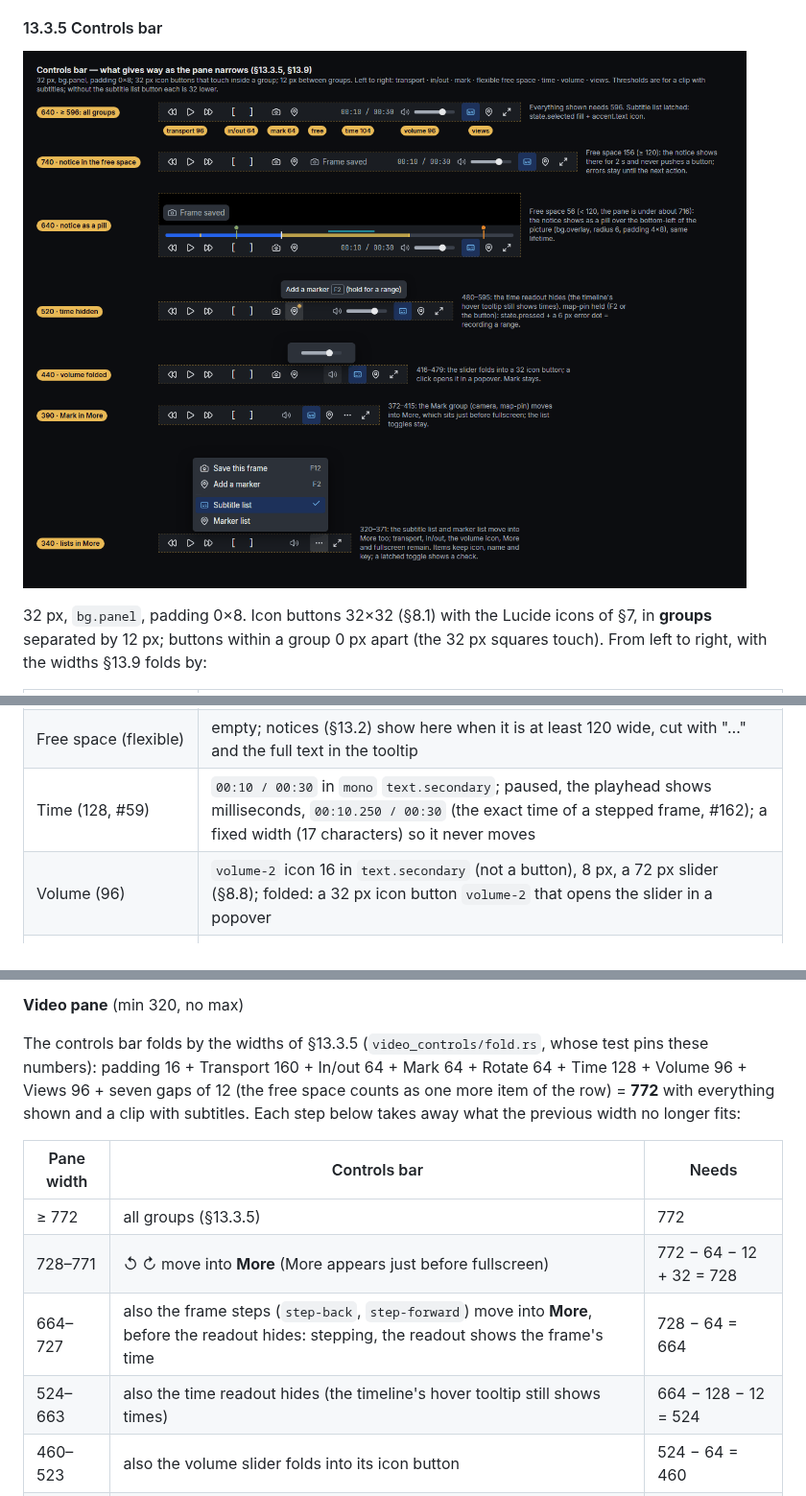
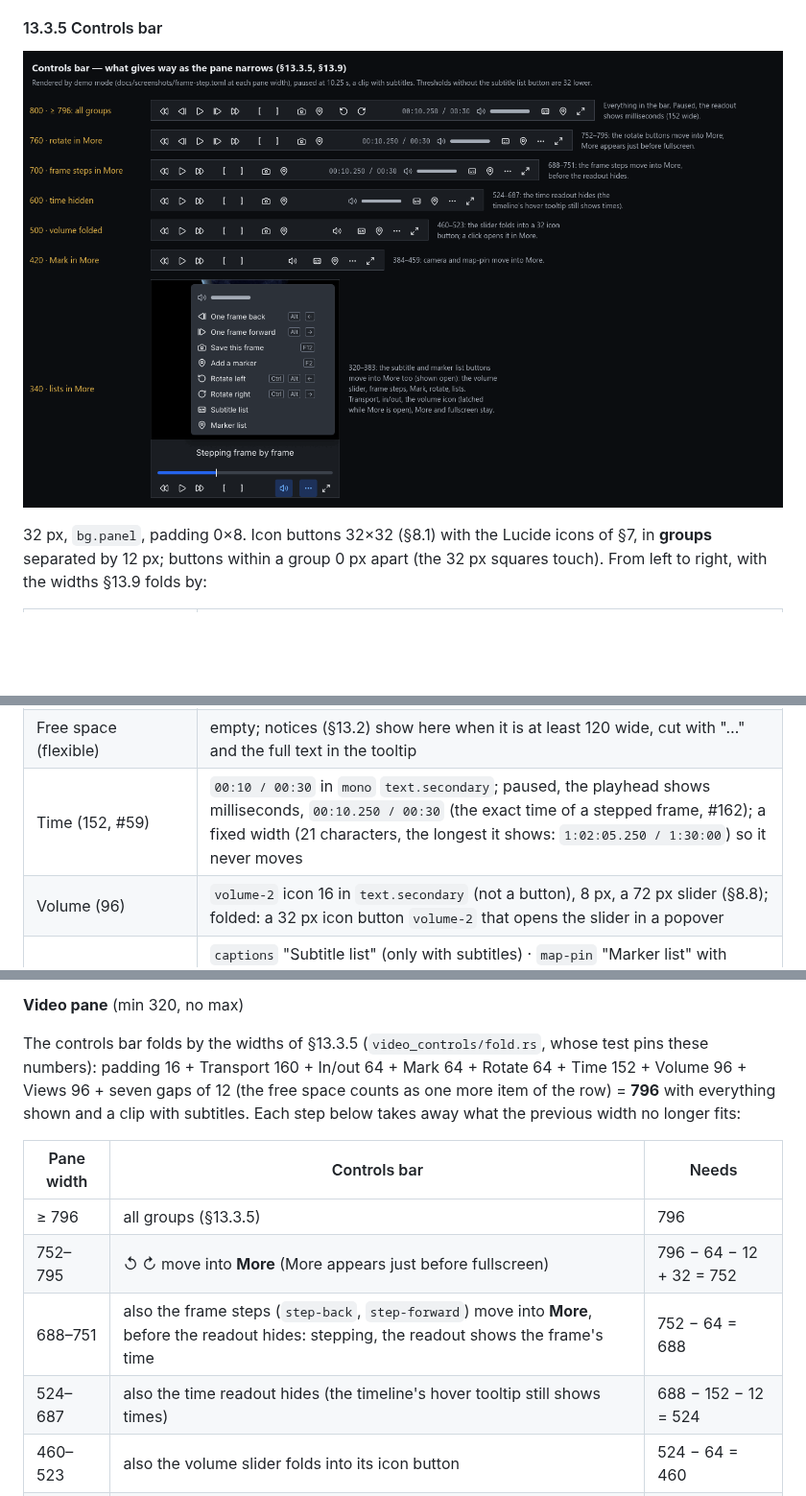
Before and after one commit to Zelenov/frename, a Markdown page: docs/design/design-system.md, 3 parts joined by grey strips. Shown at 96% size. Drawn GitHub-style; pictures changed too: docs/design/design-system/controls-bar.png; blank space fills up the shorter version.

```diff
--- a/docs/design/design-system.md
+++ b/docs/design/design-system.md
@@ -1068,7 +1069,7 @@ left to right, with the widths §13.9 folds by:
 | In/out (64) | text `[` "Set the in point `[`" · text `]` "Set the out point `]`" (text, as #44 says) |
 | Mark (64) | `camera` "Save this frame `F12`" · `map-pin` "Add a marker `F2` (hold for a range)"; disabled with the reason "This file cannot hold markers" |
 | Free space (flexible) | empty; notices (§13.2) show here when it is at least 120 wide, cut with "…" and the full text in the tooltip |
-| Time (128, #59) | `00:10 / 00:30` in `mono` `text.secondary`; paused, the playhead shows milliseconds, `00:10.250 / 00:30` (the exact time of a stepped frame, #162); a fixed width (17 characters) so it never moves |
+| Time (152, #59) | `00:10 / 00:30` in `mono` `text.secondary`; paused, the playhead shows milliseconds, `00:10.250 / 00:30` (the exact time of a stepped frame, #162); a fixed width (21 characters, the longest it shows: `1:02:05.250 / 1:30:00`) so it never moves |
 | Volume (96) | `volume-2` icon 16 in `text.secondary` (not a button), 8 px, a 72 px slider (§8.8); folded: a 32 px icon button `volume-2` that opens the slider in a popover |
 | Views (96) | `captions` "Subtitle list" (only with subtitles) · `map-pin` "Marker list" with "`Shift`+`F1` / `Shift`+`F3` jump between markers" on its second line · **More** `ellipsis` (only when something is folded) · `maximize-2`/`minimize-2` "Full screen `F5`" |
 
@@ -1656,17 +1657,17 @@ minimum.
 **Video pane** (min 320, no max)
 
 The controls bar folds by the widths of §13.3.5 (`video_controls/fold.rs`, whose test pins these
-numbers): padding 16 + Transport 160 + In/out 64 + Mark 64 + Rotate 64 + Time 128 + Volume 96 +
-Views 96 + seven gaps of 12 (the free space counts as one more item of the row) = **772** with
+numbers): padding 16 + Transport 160 + In/out 64 + Mark 64 + Rotate 64 + Time 152 + Volume 96 +
+Views 96 + seven gaps of 12 (the free space counts as one more item of the row) = **796** with
 everything shown and a clip with subtitles. Each step below takes away what the previous width no
 longer fits:
 
 | Pane width | Controls bar | Needs |
 |---|---|---|
-| ≥ 772 | all groups (§13.3.5) | 772 |
-| 728–771 | ↺ ↻ move into **More** (More appears just before fullscreen) | 772 − 64 − 12 + 32 = 728 |
-| 664–727 | also the frame steps (`step-back`, `step-forward`) move into **More**, before the readout hides: stepping, the readout shows the frame's time | 728 − 64 = 664 |
-| 524–663 | also the time readout hides (the timeline's hover tooltip still shows times) | 664 − 128 − 12 = 524 |
+| ≥ 796 | all groups (§13.3.5) | 796 |
+| 752–795 | ↺ ↻ move into **More** (More appears just before fullscreen) | 796 − 64 − 12 + 32 = 752 |
+| 688–751 | also the frame steps (`step-back`, `step-forward`) move into **More**, before the readout hides: stepping, the readout shows the frame's time | 752 − 64 = 688 |
+| 524–687 | also the time readout hides (the timeline's hover tooltip still shows times) | 688 − 152 − 12 = 524 |
 | 460–523 | also the volume slider folds into its icon button | 524 − 64 = 460 |
 | 384–459 | also the Mark group (`camera`, `map-pin`) moves into **More** | 460 − 64 − 12 = 384 |
 | 320–383 | also the subtitle and marker list buttons move into **More**; transport, in/out, the volume icon, More and fullscreen stay | 384 − 64 = 320 |
```
Also changed, not shown: other parts of docs/design/design-system.md (+3 -2 lines), 5 other files.
